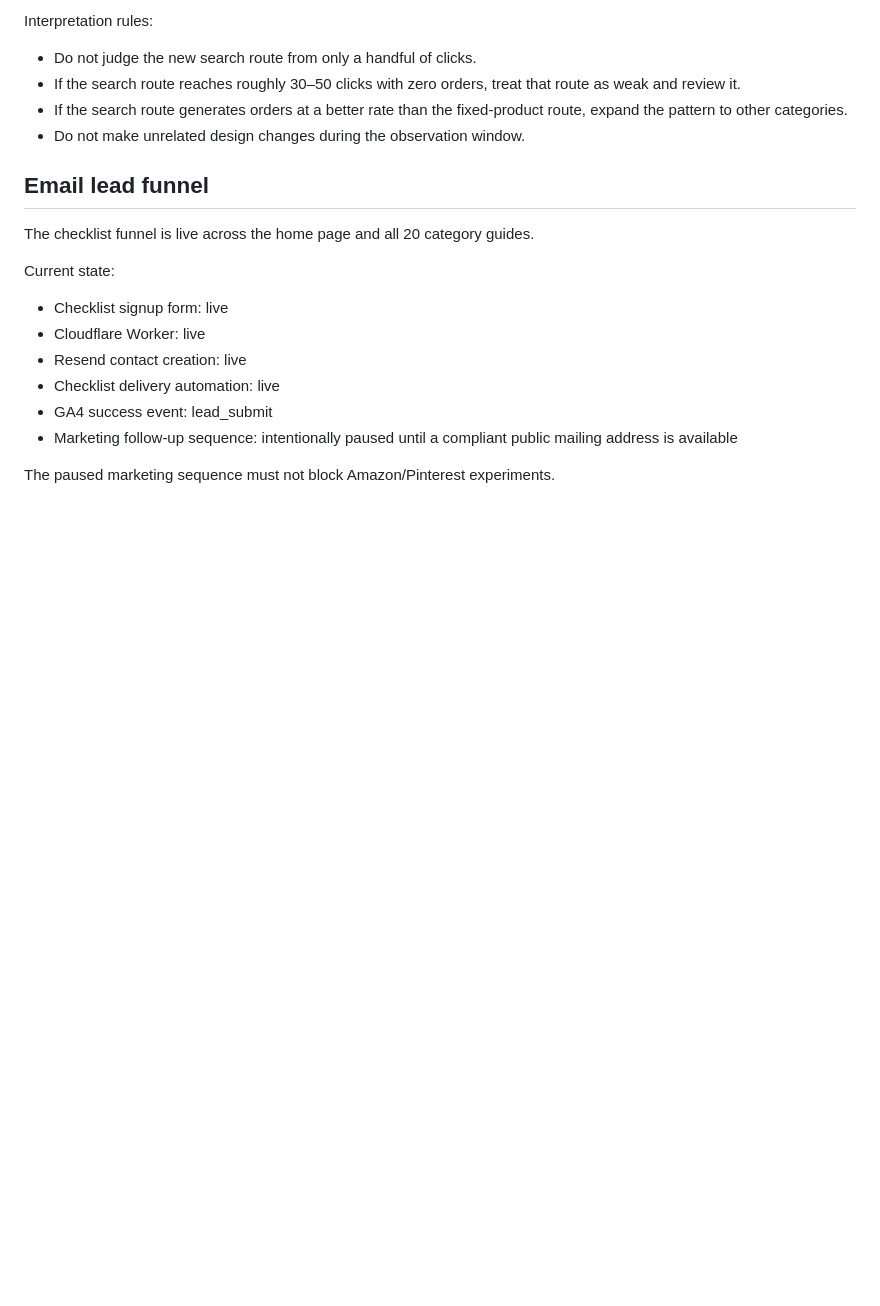
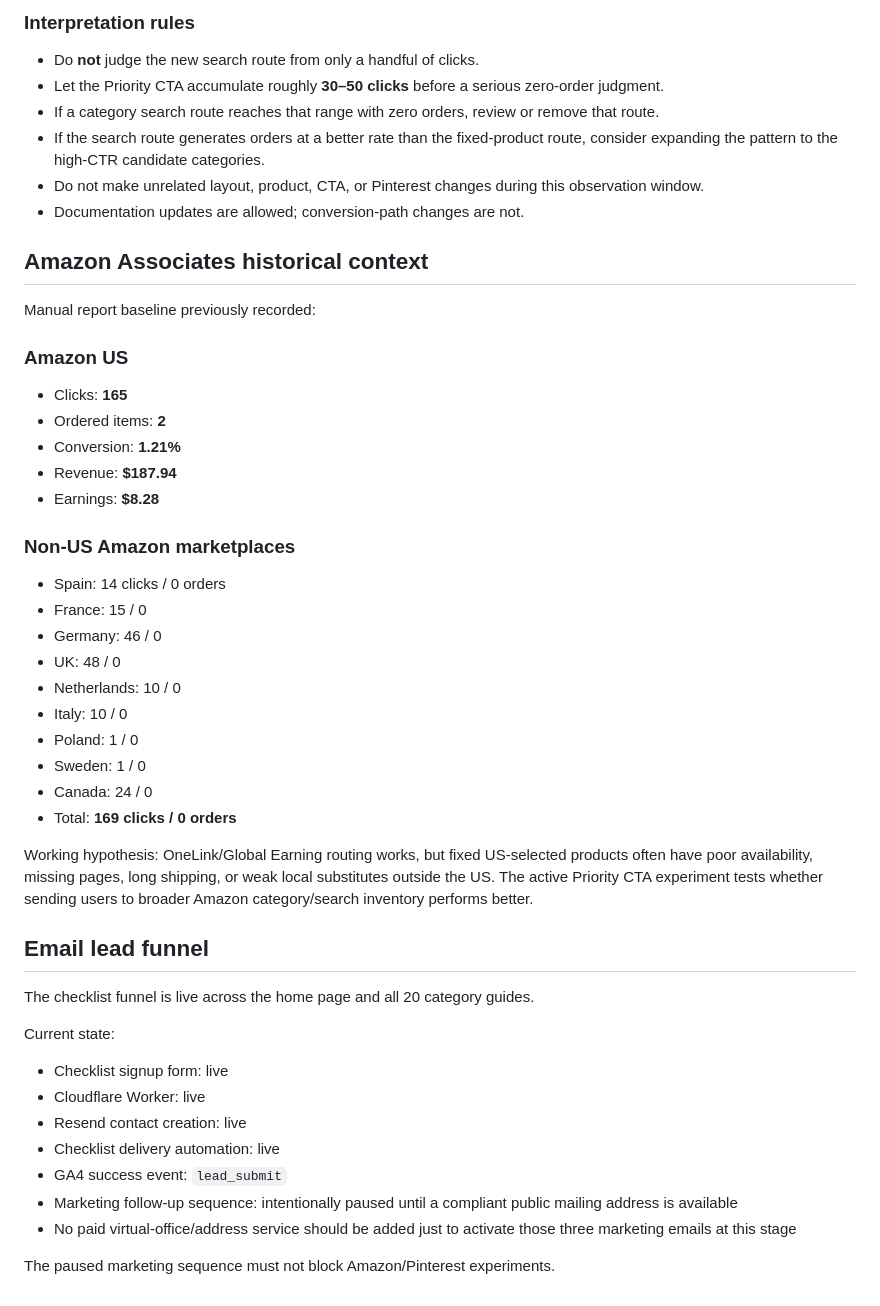
Before and after one commit to quietfieldliving/japandi-home-decor, a Markdown page: EXPERIMENTS.md, the part around one of its changes. GitHub-like rendering; blank space fills up the shorter version.

```diff
--- a/EXPERIMENTS.md
+++ b/EXPERIMENTS.md
@@ -104,20 +148,52 @@ Primary metrics:
 
-Interpretation rules:
-- Do not judge the new search route from only a handful of clicks.
-- If the search route reaches roughly 30–50 clicks with zero orders, treat that route as weak and review it.
-- If the search route generates orders at a better rate than the fixed-product route, expand the pattern to other categories.
-- Do not make unrelated design changes during the observation window.
+### Interpretation rules
+
+- Do **not** judge the new search route from only a handful of clicks.
+- Let the Priority CTA accumulate roughly **30–50 clicks** before a serious zero-order judgment.
+- If a category search route reaches that range with zero orders, review or remove that route.
+- If the search route generates orders at a better rate than the fixed-product route, consider expanding the pattern to the high-CTR candidate categories.
+- Do not make unrelated layout, product, CTA, or Pinterest changes during this observation window.
+- Documentation updates are allowed; conversion-path changes are not.
+
+## Amazon Associates historical context
+
+Manual report baseline previously recorded:
+
+### Amazon US
+
+- Clicks: **165**
+- Ordered items: **2**
+- Conversion: **1.21%**
+- Revenue: **$187.94**
+- Earnings: **$8.28**
+
+### Non-US Amazon marketplaces
+
+- Spain: 14 clicks / 0 orders
+- France: 15 / 0
+- Germany: 46 / 0
+- UK: 48 / 0
+- Netherlands: 10 / 0
+- Italy: 10 / 0
+- Poland: 1 / 0
+- Sweden: 1 / 0
+- Canada: 24 / 0
+- Total: **169 clicks / 0 orders**
+
+Working hypothesis: OneLink/Global Earning routing works, but fixed US-selected products often have poor availability, missing pages, long shipping, or weak local substitutes outside the US. The active Priority CTA experiment tests whether sending users to broader Amazon category/search inventory performs better.
 
 ## Email lead funnel
 
 The checklist funnel is live across the home page and all 20 category guides.
 
 Current state:
+
 - Checklist signup form: live
 - Cloudflare Worker: live
 - Resend contact creation: live
 - Checklist delivery automation: live
-- GA4 success event: lead_submit
+- GA4 success event: `lead_submit`
 - Marketing follow-up sequence: intentionally paused until a compliant public mailing address is available
+- No paid virtual-office/address service should be added just to activate those three marketing emails at this stage
 
 The paused marketing sequence must not block Amazon/Pinterest experiments.
```
Also changed, not shown: other parts of EXPERIMENTS.md (+102 -58 lines).
